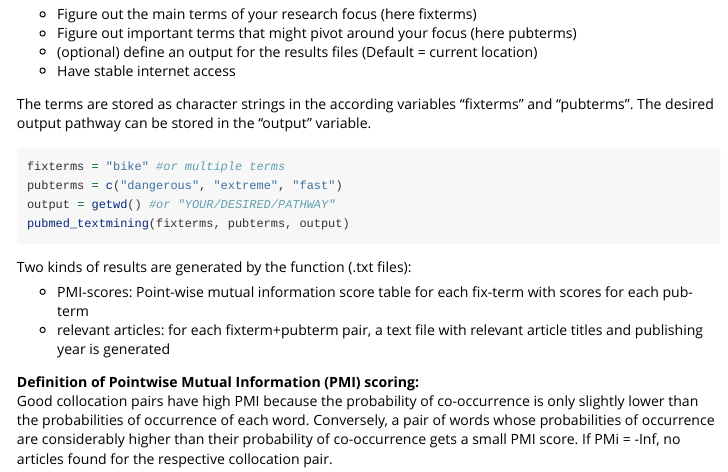
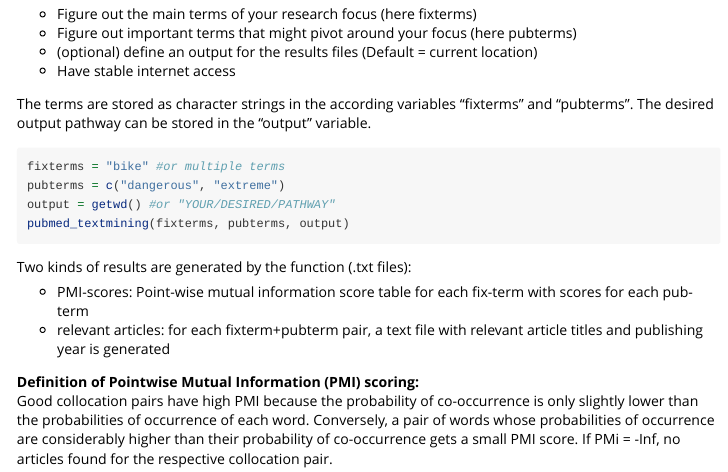
Before and after one commit to Moshkante/pubmed_mining, an R Markdown document (vignettes/PubMedMining-vignette.Rmd): the page in a window 1100 px wide, from 160 px down. Rendered offline with R 4.5, knitr and Pandoc, with nearby package versions.

Commit message:
faster example

````diff
--- a/vignettes/PubMedMining-vignette.Rmd
+++ b/vignettes/PubMedMining-vignette.Rmd
@@ -32,7 +32,7 @@ The terms are stored as character strings in the according variables "fixterms"
 
 ```{r, example, eval=FALSE}
 fixterms = "bike" #or multiple terms
-pubterms = c("dangerous", "extreme", "fast")
+pubterms = c("dangerous", "extreme")
 output = getwd() #or "YOUR/DESIRED/PATHWAY"
 pubmed_textmining(fixterms, pubterms, output)
 ```
````
Also changed, not shown: R/text-mining.R (+1 -1 lines), README.md, 1 other file.
